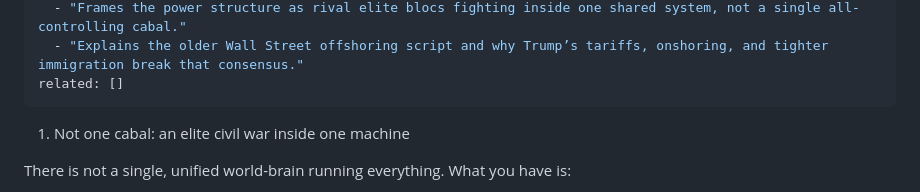
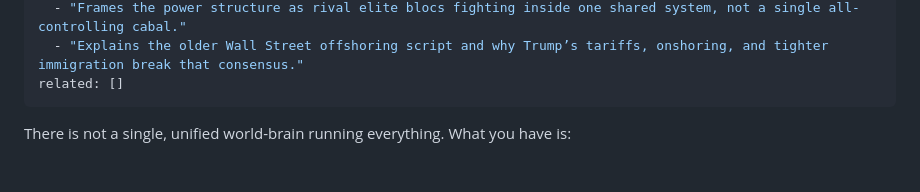
Before and after one commit to 42ndMoose/llm-test-pad, a Markdown page: dossier/parts/01-elite-civil-war.md, the part around the change. Drawn GitHub-style; blank space fills up the shorter version.

```diff
--- a/dossier/parts/01-elite-civil-war.md
+++ b/dossier/parts/01-elite-civil-war.md
@@ -29,8 +29,6 @@ summary:
   - "Explains the older Wall Street offshoring script and why Trump’s tariffs, onshoring, and tighter immigration break that consensus."
 related: []
 ---
-
-1.	Not one cabal: an elite civil war inside one machine
 
 There is not a single, unified world-brain running everything. What you have is:
 
```
